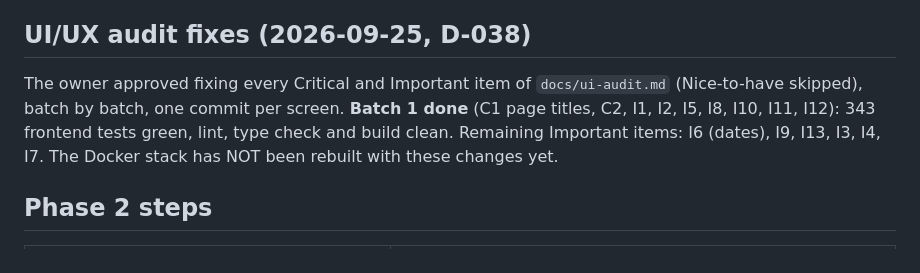
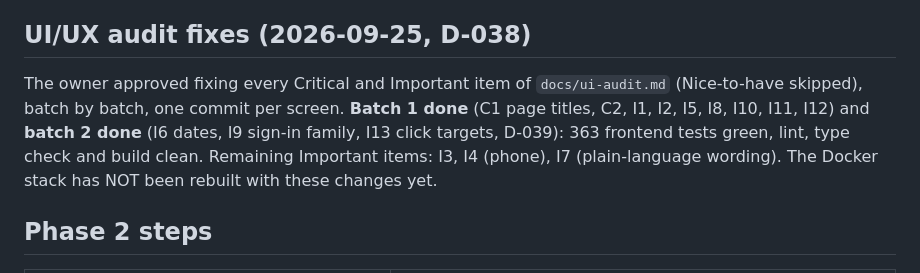
Before and after one commit to abhishekshetty7711-sketch/nexlyn-bgv, a Markdown page: docs/PROGRESS.md, the part around the change. Drawn GitHub-style.

```diff
--- a/docs/PROGRESS.md
+++ b/docs/PROGRESS.md
@@ -72,7 +72,7 @@ Done under the six rules of CLAUDE.md 16.1: brand navy tokens with a contrast te
 
 ## UI/UX audit fixes (2026-09-25, D-038)
 
-The owner approved fixing every Critical and Important item of `docs/ui-audit.md` (Nice-to-have skipped), batch by batch, one commit per screen. **Batch 1 done** (C1 page titles, C2, I1, I2, I5, I8, I10, I11, I12): 343 frontend tests green, lint, type check and build clean. Remaining Important items: I6 (dates), I9, I13, I3, I4, I7. The Docker stack has NOT been rebuilt with these changes yet.
+The owner approved fixing every Critical and Important item of `docs/ui-audit.md` (Nice-to-have skipped), batch by batch, one commit per screen. **Batch 1 done** (C1 page titles, C2, I1, I2, I5, I8, I10, I11, I12) and **batch 2 done** (I6 dates, I9 sign-in family, I13 click targets, D-039): 363 frontend tests green, lint, type check and build clean. Remaining Important items: I3, I4 (phone), I7 (plain-language wording). The Docker stack has NOT been rebuilt with these changes yet.
 
 ## Phase 2 steps
 
```
Also changed, not shown: docs/DECISIONS.md (+9 -0 lines).
